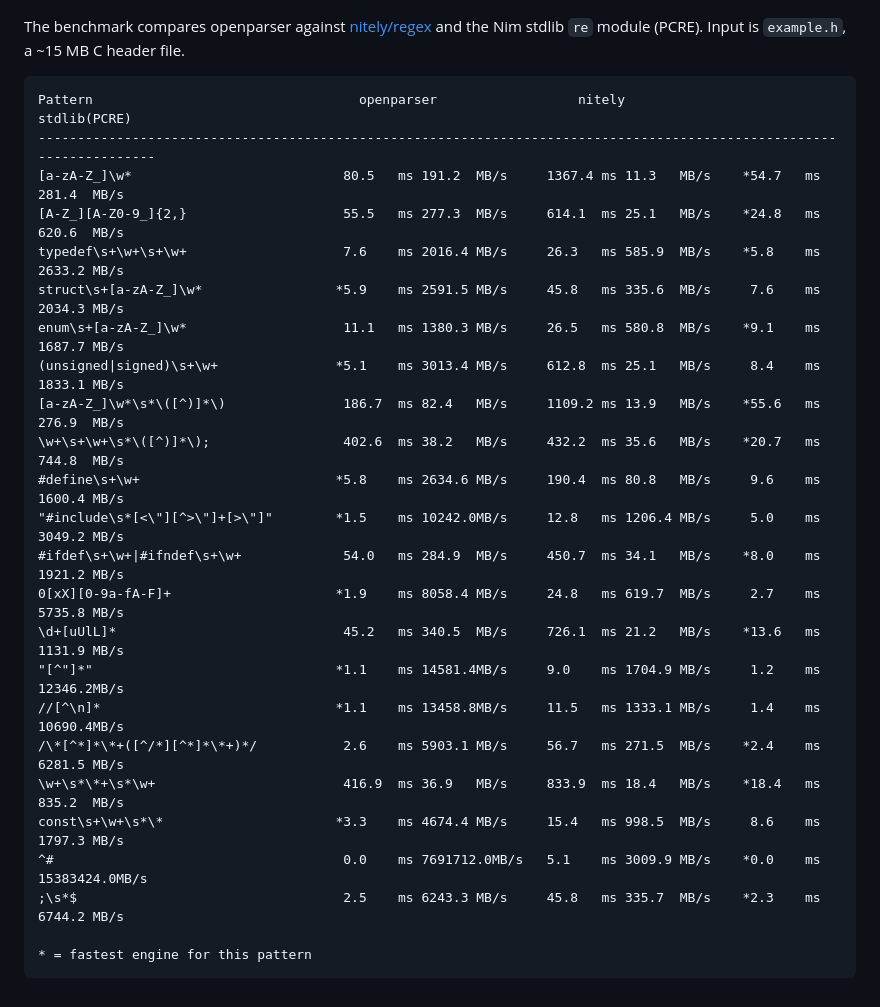
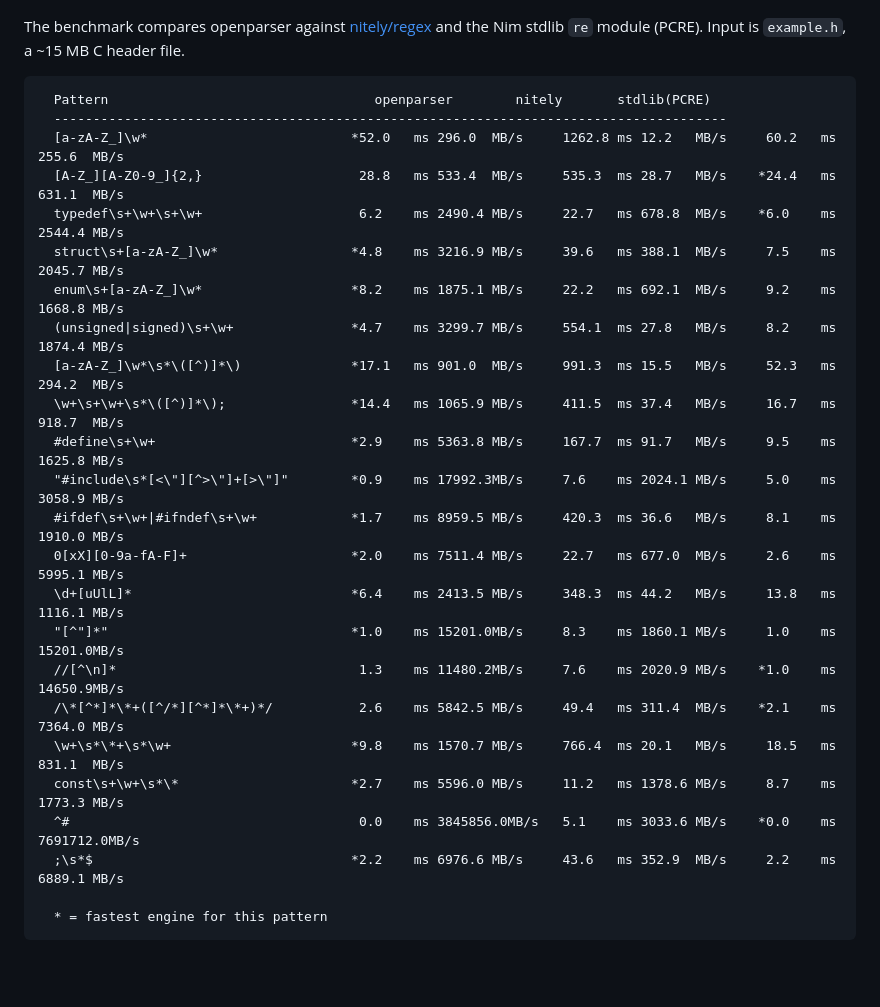
Before and after one commit to openpeeps/openparser, a Markdown page: examples/regex_examples/README.md, the part around the change. Rendered like a GitHub page; blank space fills up the shorter version.

Commit message:
update regex benchmark results JIT with pure nim dynasm
Signed-off-by: George Lemon <georgelemon@protonmail.com>

````diff
--- a/examples/regex_examples/README.md
+++ b/examples/regex_examples/README.md
@@ -18,28 +18,28 @@ The benchmark compares openparser against
 `re` module (PCRE). Input is `example.h`, a ~15 MB C header file.
 
 ```
-Pattern                                  openparser                  nitely                 stdlib(PCRE)
----------------------------------------------------------------------------------------------------------------------
-[a-zA-Z_]\w*                           80.5   ms 191.2  MB/s     1367.4 ms 11.3   MB/s    *54.7   ms 281.4  MB/s
-[A-Z_][A-Z0-9_]{2,}                    55.5   ms 277.3  MB/s     614.1  ms 25.1   MB/s    *24.8   ms 620.6  MB/s
-typedef\s+\w+\s+\w+                    7.6    ms 2016.4 MB/s     26.3   ms 585.9  MB/s    *5.8    ms 2633.2 MB/s
-struct\s+[a-zA-Z_]\w*                 *5.9    ms 2591.5 MB/s     45.8   ms 335.6  MB/s     7.6    ms 2034.3 MB/s
-enum\s+[a-zA-Z_]\w*                    11.1   ms 1380.3 MB/s     26.5   ms 580.8  MB/s    *9.1    ms 1687.7 MB/s
-(unsigned|signed)\s+\w+               *5.1    ms 3013.4 MB/s     612.8  ms 25.1   MB/s     8.4    ms 1833.1 MB/s
-[a-zA-Z_]\w*\s*\([^)]*\)               186.7  ms 82.4   MB/s     1109.2 ms 13.9   MB/s    *55.6   ms 276.9  MB/s
-\w+\s+\w+\s*\([^)]*\);                 402.6  ms 38.2   MB/s     432.2  ms 35.6   MB/s    *20.7   ms 744.8  MB/s
-#define\s+\w+                         *5.8    ms 2634.6 MB/s     190.4  ms 80.8   MB/s     9.6    ms 1600.4 MB/s
-"#include\s*[<\"][^>\"]+[>\"]"        *1.5    ms 10242.0MB/s     12.8   ms 1206.4 MB/s     5.0    ms 3049.2 MB/s
-#ifdef\s+\w+|#ifndef\s+\w+             54.0   ms 284.9  MB/s     450.7  ms 34.1   MB/s    *8.0    ms 1921.2 MB/s
-0[xX][0-9a-fA-F]+                     *1.9    ms 8058.4 MB/s     24.8   ms 619.7  MB/s     2.7    ms 5735.8 MB/s
-\d+[uUlL]*                             45.2   ms 340.5  MB/s     726.1  ms 21.2   MB/s    *13.6   ms 1131.9 MB/s
-"[^"]*"                               *1.1    ms 14581.4MB/s     9.0    ms 1704.9 MB/s     1.2    ms 12346.2MB/s
-//[^\n]*                              *1.1    ms 13458.8MB/s     11.5   ms 1333.1 MB/s     1.4    ms 10690.4MB/s
-/\*[^*]*\*+([^/*][^*]*\*+)*/           2.6    ms 5903.1 MB/s     56.7   ms 271.5  MB/s    *2.4    ms 6281.5 MB/s
-\w+\s*\*+\s*\w+                        416.9  ms 36.9   MB/s     833.9  ms 18.4   MB/s    *18.4   ms 835.2  MB/s
-const\s+\w+\s*\*                      *3.3    ms 4674.4 MB/s     15.4   ms 998.5  MB/s     8.6    ms 1797.3 MB/s
-^#                                     0.0    ms 7691712.0MB/s   5.1    ms 3009.9 MB/s    *0.0    ms 15383424.0MB/s
-;\s*$                                  2.5    ms 6243.3 MB/s     45.8   ms 335.7  MB/s    *2.3    ms 6744.2 MB/s
+  Pattern                                  openparser        nitely       stdlib(PCRE)
+  --------------------------------------------------------------------------------------
+  [a-zA-Z_]\w*                          *52.0   ms 296.0  MB/s     1262.8 ms 12.2   MB/s     60.2   ms 255.6  MB/s
+  [A-Z_][A-Z0-9_]{2,}                    28.8   ms 533.4  MB/s     535.3  ms 28.7   MB/s    *24.4   ms 631.1  MB/s
+  typedef\s+\w+\s+\w+                    6.2    ms 2490.4 MB/s     22.7   ms 678.8  MB/s    *6.0    ms 2544.4 MB/s
+  struct\s+[a-zA-Z_]\w*                 *4.8    ms 3216.9 MB/s     39.6   ms 388.1  MB/s     7.5    ms 2045.7 MB/s
+  enum\s+[a-zA-Z_]\w*                   *8.2    ms 1875.1 MB/s     22.2   ms 692.1  MB/s     9.2    ms 1668.8 MB/s
+  (unsigned|signed)\s+\w+               *4.7    ms 3299.7 MB/s     554.1  ms 27.8   MB/s     8.2    ms 1874.4 MB/s
+  [a-zA-Z_]\w*\s*\([^)]*\)              *17.1   ms 901.0  MB/s     991.3  ms 15.5   MB/s     52.3   ms 294.2  MB/s
+  \w+\s+\w+\s*\([^)]*\);                *14.4   ms 1065.9 MB/s     411.5  ms 37.4   MB/s     16.7   ms 918.7  MB/s
+  #define\s+\w+                         *2.9    ms 5363.8 MB/s     167.7  ms 91.7   MB/s     9.5    ms 1625.8 MB/s
+  "#include\s*[<\"][^>\"]+[>\"]"        *0.9    ms 17992.3MB/s     7.6    ms 2024.1 MB/s     5.0    ms 3058.9 MB/s
+  #ifdef\s+\w+|#ifndef\s+\w+            *1.7    ms 8959.5 MB/s     420.3  ms 36.6   MB/s     8.1    ms 1910.0 MB/s
+  0[xX][0-9a-fA-F]+                     *2.0    ms 7511.4 MB/s     22.7   ms 677.0  MB/s     2.6    ms 5995.1 MB/s
+  \d+[uUlL]*                            *6.4    ms 2413.5 MB/s     348.3  ms 44.2   MB/s     13.8   ms 1116.1 MB/s
+  "[^"]*"                               *1.0    ms 15201.0MB/s     8.3    ms 1860.1 MB/s     1.0    ms 15201.0MB/s
+  //[^\n]*                               1.3    ms 11480.2MB/s     7.6    ms 2020.9 MB/s    *1.0    ms 14650.9MB/s
+  /\*[^*]*\*+([^/*][^*]*\*+)*/           2.6    ms 5842.5 MB/s     49.4   ms 311.4  MB/s    *2.1    ms 7364.0 MB/s
+  \w+\s*\*+\s*\w+                       *9.8    ms 1570.7 MB/s     766.4  ms 20.1   MB/s     18.5   ms 831.1  MB/s
+  const\s+\w+\s*\*                      *2.7    ms 5596.0 MB/s     11.2   ms 1378.6 MB/s     8.7    ms 1773.3 MB/s
+  ^#                                     0.0    ms 3845856.0MB/s   5.1    ms 3033.6 MB/s    *0.0    ms 7691712.0MB/s
+  ;\s*$                                 *2.2    ms 6976.6 MB/s     43.6   ms 352.9  MB/s     2.2    ms 6889.1 MB/s
 
-* = fastest engine for this pattern
+  * = fastest engine for this pattern
 ```
````
